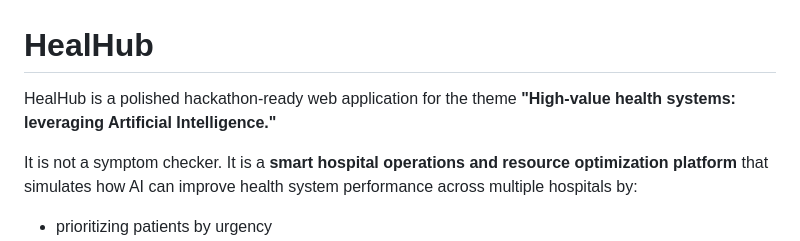
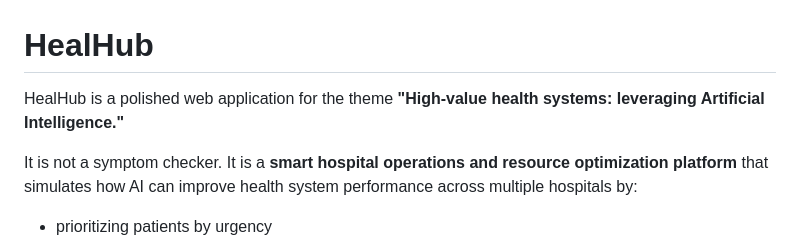
Before and after one commit to subittimalsina/Heal-hub, a Markdown page: README.md, the part around the change. GitHub-like rendering.

Commit message:
Refine project description in README
Removed 'hackathon-ready' to streamline project description.

```diff
--- a/README.md
+++ b/README.md
@@ -1,6 +1,6 @@
 # HealHub
 
-HealHub is a polished hackathon-ready web application for the theme **"High-value health systems: leveraging Artificial Intelligence."**
+HealHub is a polished web application for the theme **"High-value health systems: leveraging Artificial Intelligence."**
 
 It is not a symptom checker. It is a **smart hospital operations and resource optimization platform** that simulates how AI can improve health system performance across multiple hospitals by:
 
```
